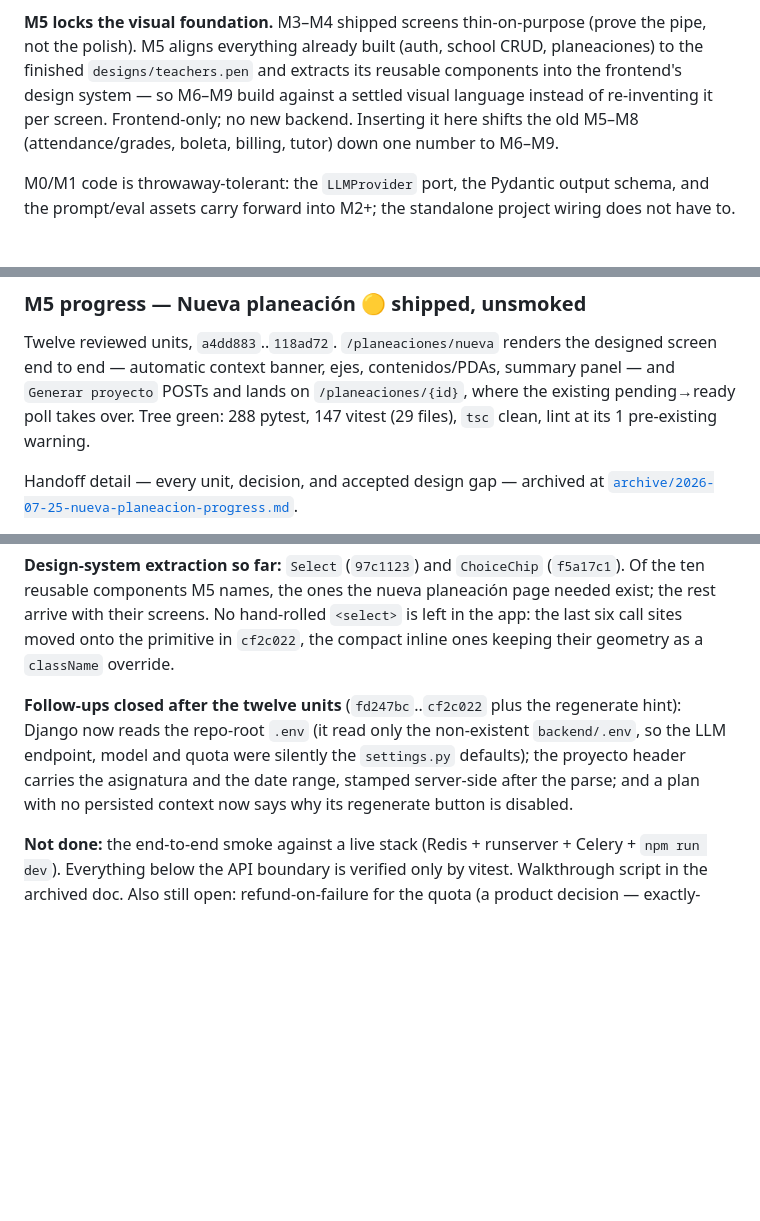
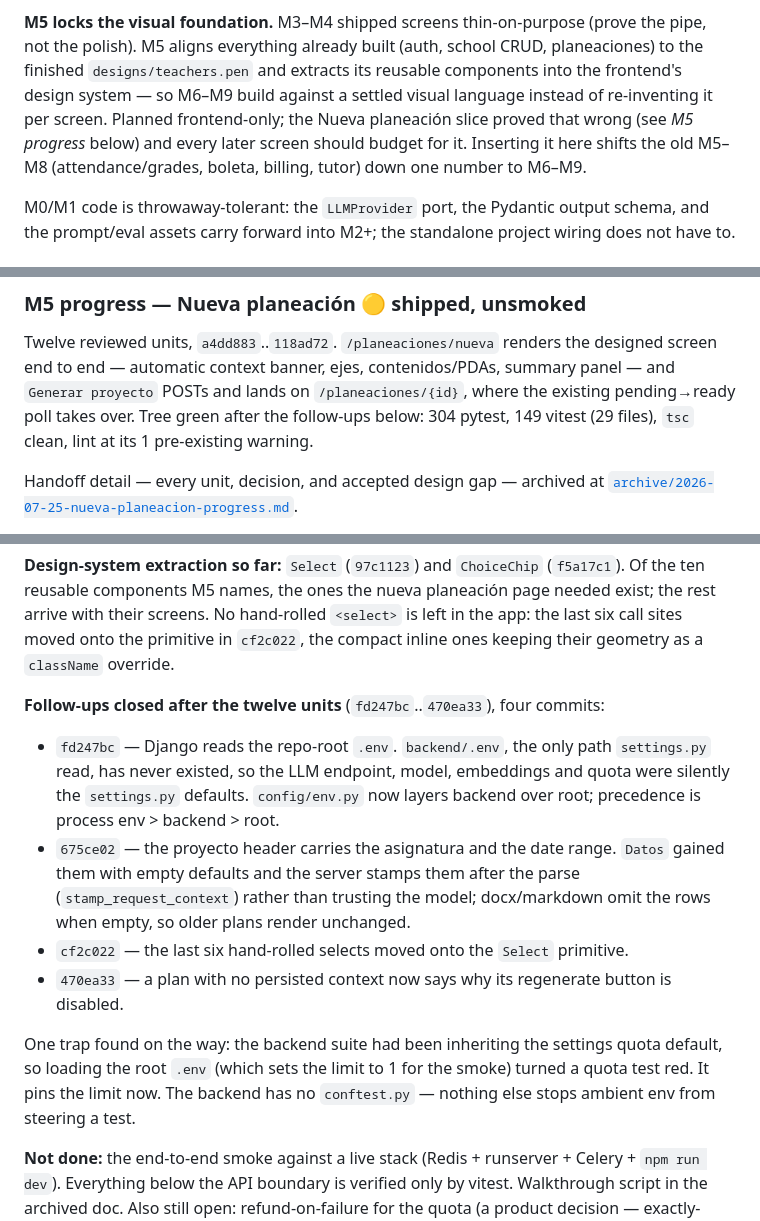
Before and after one commit to KingDavid2/portal_nem, a Markdown page: docs/roadmap.md, 3 parts joined by grey strips. Drawn GitHub-style; blank space fills up the shorter version.

Commit message:
docs: record the M5 follow-ups and the two gaps they surfaced
Roadmap: refreshed test counts, per-commit detail on the four follow-ups,
and the M5 table row. The "frontend-only, no new backend" framing is now
marked as what was planned rather than what happened.

TODO: adds the ProyectoViewer header drift and the missing backend test
isolation against ambient environment settings.

```diff
--- a/docs/roadmap.md
+++ b/docs/roadmap.md
@@ -39,7 +39,8 @@ daily-use grids. All later milestones shift down one number.
 **M5 locks the visual foundation.** M3–M4 shipped screens thin-on-purpose (prove the pipe, not the polish).
 M5 aligns everything already built (auth, school CRUD, planeaciones) to the finished `designs/teachers.pen`
 and extracts its reusable components into the frontend's design system — so M6–M9 build against a settled
-visual language instead of re-inventing it per screen. Frontend-only; no new backend. Inserting it here
+visual language instead of re-inventing it per screen. Planned frontend-only; the Nueva planeación slice
+proved that wrong (see *M5 progress* below) and every later screen should budget for it. Inserting it here
 shifts the old M5–M8 (attendance/grades, boleta, billing, tutor) down one number to M6–M9.
 
 M0/M1 code is throwaway-tolerant: the `LLMProvider` port, the Pydantic output schema, and the prompt/eval
@@ -350,8 +351,8 @@ drift, existing frontend tests still green.
 
 Twelve reviewed units, `a4dd883`..`118ad72`. `/planeaciones/nueva` renders the designed screen end to end
 — automatic context banner, ejes, contenidos/PDAs, summary panel — and `Generar proyecto` POSTs and lands
-on `/planeaciones/{id}`, where the existing pending→ready poll takes over. Tree green: 288 pytest,
-147 vitest (29 files), `tsc` clean, lint at its 1 pre-existing warning.
+on `/planeaciones/{id}`, where the existing pending→ready poll takes over. Tree green after the
+follow-ups below: 304 pytest, 149 vitest (29 files), `tsc` clean, lint at its 1 pre-existing warning.
 
 Handoff detail — every unit, decision, and accepted design gap — archived at
 [`archive/2026-07-25-nueva-planeacion-progress.md`](archive/2026-07-25-nueva-planeacion-progress.md).
@@ -368,11 +369,20 @@ components M5 names, the ones the nueva planeación page needed exist; the rest
 No hand-rolled `<select>` is left in the app: the last six call sites moved onto the primitive in
 `cf2c022`, the compact inline ones keeping their geometry as a `className` override.
 
-**Follow-ups closed after the twelve units** (`fd247bc`..`cf2c022` plus the regenerate hint): Django now
-reads the repo-root `.env` (it read only the non-existent `backend/.env`, so the LLM endpoint, model and
-quota were silently the `settings.py` defaults); the proyecto header carries the asignatura and the date
-range, stamped server-side after the parse; and a plan with no persisted context now says why its
-regenerate button is disabled.
+**Follow-ups closed after the twelve units** (`fd247bc`..`470ea33`), four commits:
+
+- `fd247bc` — Django reads the repo-root `.env`. `backend/.env`, the only path `settings.py` read, has
+  never existed, so the LLM endpoint, model, embeddings and quota were silently the `settings.py`
+  defaults. `config/env.py` now layers backend over root; precedence is process env > backend > root.
+- `675ce02` — the proyecto header carries the asignatura and the date range. `Datos` gained them with
+  empty defaults and the server stamps them after the parse (`stamp_request_context`) rather than
+  trusting the model; docx/markdown omit the rows when empty, so older plans render unchanged.
+- `cf2c022` — the last six hand-rolled selects moved onto the `Select` primitive.
+- `470ea33` — a plan with no persisted context now says why its regenerate button is disabled.
+
+One trap found on the way: the backend suite had been inheriting the settings quota default, so loading
+the root `.env` (which sets the limit to 1 for the smoke) turned a quota test red. It pins the limit now.
+The backend has no `conftest.py` — nothing else stops ambient env from steering a test.
 
 **Not done:** the end-to-end smoke against a live stack (Redis + runserver + Celery + `npm run dev`).
 Everything below the API boundary is verified only by vitest. Walkthrough script in the archived doc.
```
Also changed, not shown: other parts of docs/roadmap.md (+1 -1 lines), docs/TODO.md (+15 -1 lines).
